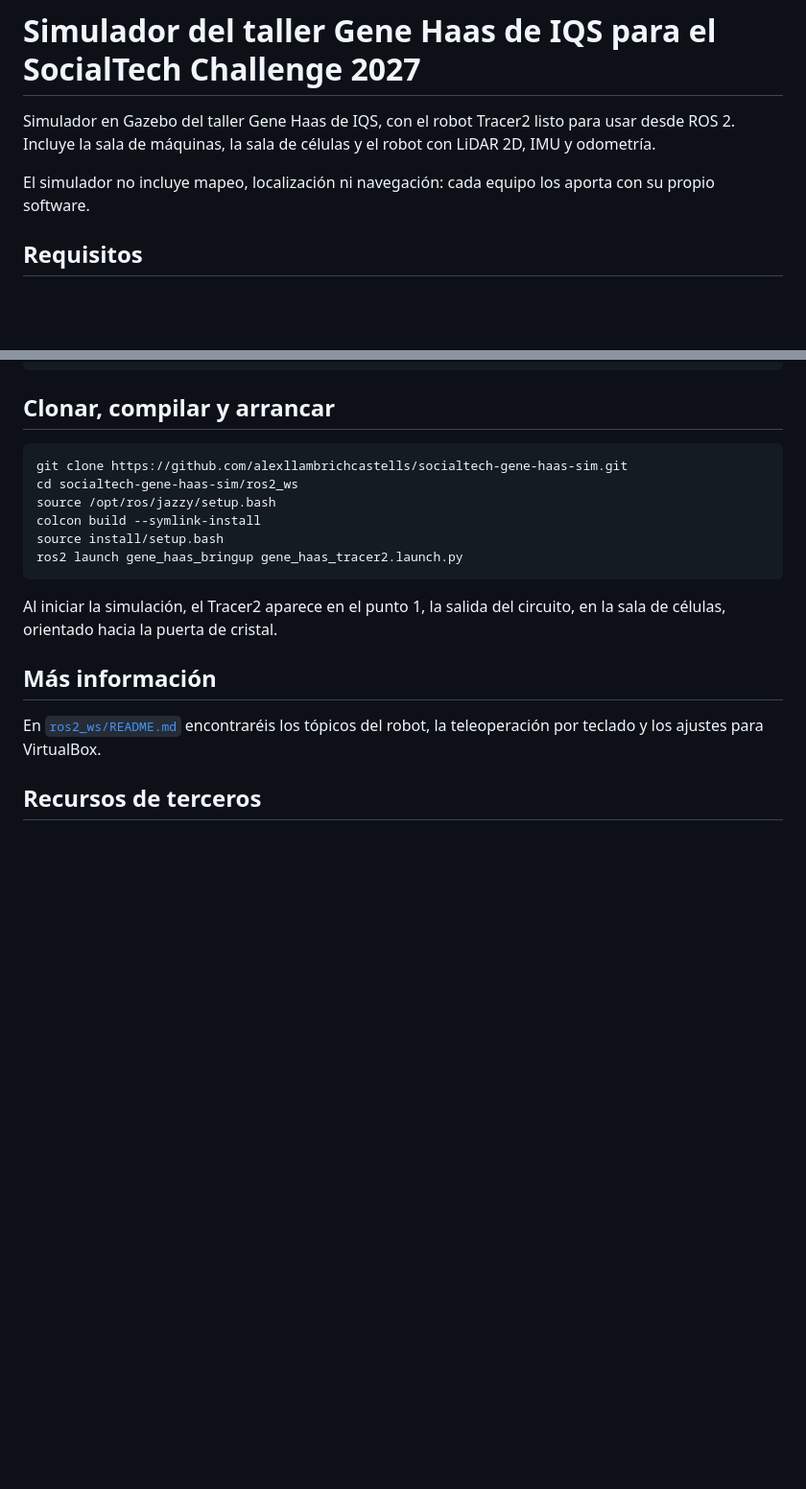
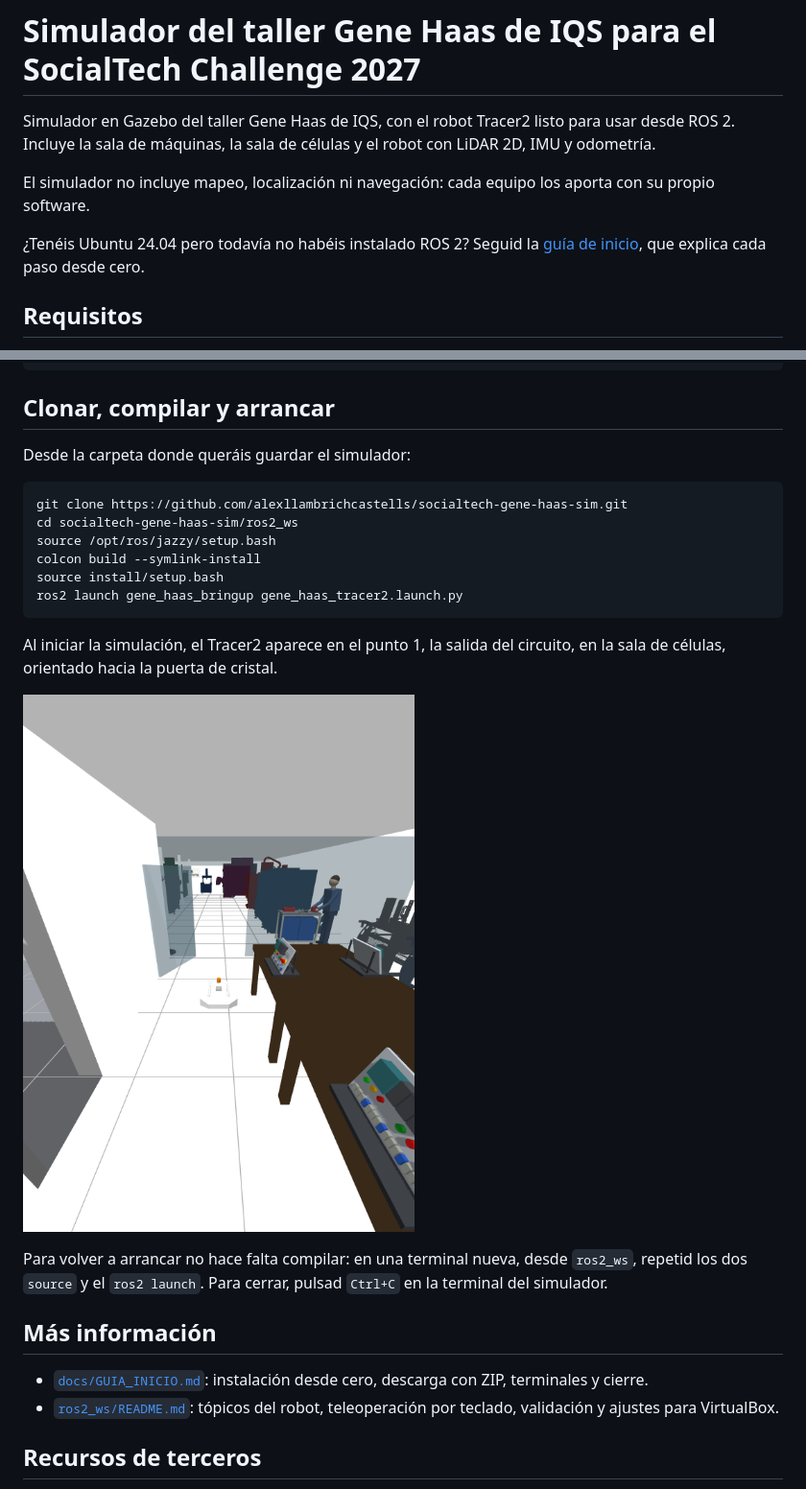
Before and after one commit to alexllambrichcastells/socialtech-gene-haas-sim, a Markdown page: README.md, 2 parts joined by grey strips. Shown at 96% size. Rendered like a GitHub page; pictures changed too: docs/img/punto1_salida.png (added); blank space fills up the shorter version.

````diff
--- a/README.md
+++ b/README.md
@@ -3,6 +3,8 @@
 Simulador en Gazebo del taller Gene Haas de IQS, con el robot Tracer2 listo para usar desde ROS 2. Incluye la sala de máquinas, la sala de células y el robot con LiDAR 2D, IMU y odometría.
 
 El simulador no incluye mapeo, localización ni navegación: cada equipo los aporta con su propio software.
+
+¿Tenéis Ubuntu 24.04 pero todavía no habéis instalado ROS 2? Seguid la [guía de inicio](docs/GUIA_INICIO.md), que explica cada paso desde cero.
 
 ## Requisitos
 
@@ -18,6 +20,8 @@ sudo apt install git python3-colcon-common-extensions ros-jazzy-desktop ros-jazz
 
 ## Clonar, compilar y arrancar
 
+Desde la carpeta donde queráis guardar el simulador:
+
 ```bash
 git clone https://github.com/alexllambrichcastells/socialtech-gene-haas-sim.git
 cd socialtech-gene-haas-sim/ros2_ws
@@ -29,9 +33,14 @@ ros2 launch gene_haas_bringup gene_haas_tracer2.launch.py
 
 Al iniciar la simulación, el Tracer2 aparece en el punto 1, la salida del circuito, en la sala de células, orientado hacia la puerta de cristal.
 
+![Tracer2 en el punto 1, visto desde detrás: al fondo, la puerta de cristal y la sala de máquinas](docs/img/punto1_salida.png)
+
+Para volver a arrancar no hace falta compilar: en una terminal nueva, desde `ros2_ws`, repetid los dos `source` y el `ros2 launch`. Para cerrar, pulsad `Ctrl+C` en la terminal del simulador.
+
 ## Más información
 
-En [`ros2_ws/README.md`](ros2_ws/README.md) encontraréis los tópicos del robot, la teleoperación por teclado y los ajustes para VirtualBox.
+- [`docs/GUIA_INICIO.md`](docs/GUIA_INICIO.md): instalación desde cero, descarga con ZIP, terminales y cierre.
+- [`ros2_ws/README.md`](ros2_ws/README.md): tópicos del robot, teleoperación por teclado, validación y ajustes para VirtualBox.
 
 ## Recursos de terceros
 
````
Also changed, not shown: docs/GUIA_INICIO.md (added, +123 -0 lines), ros2_ws/README.md (+44 -14 lines).
